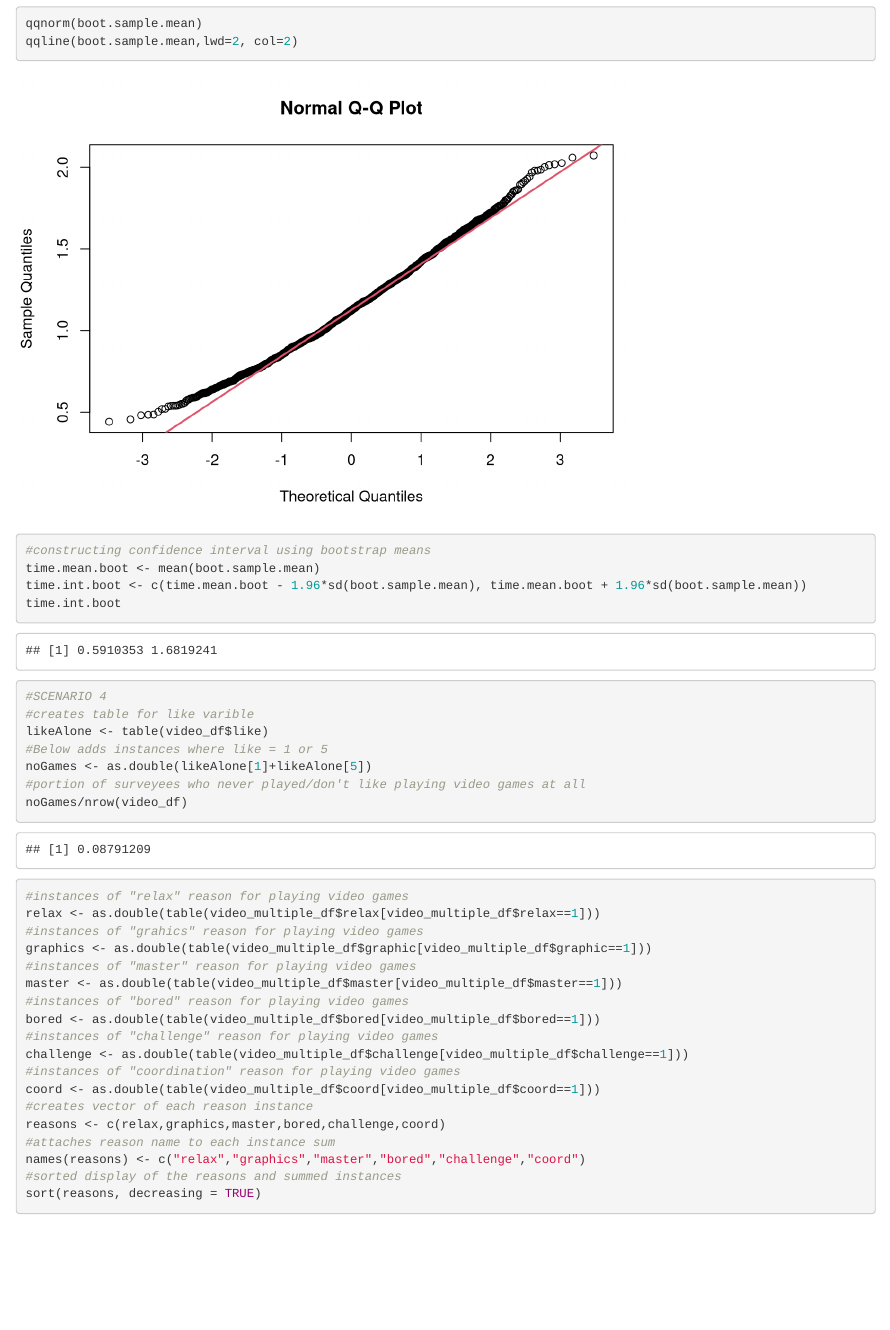
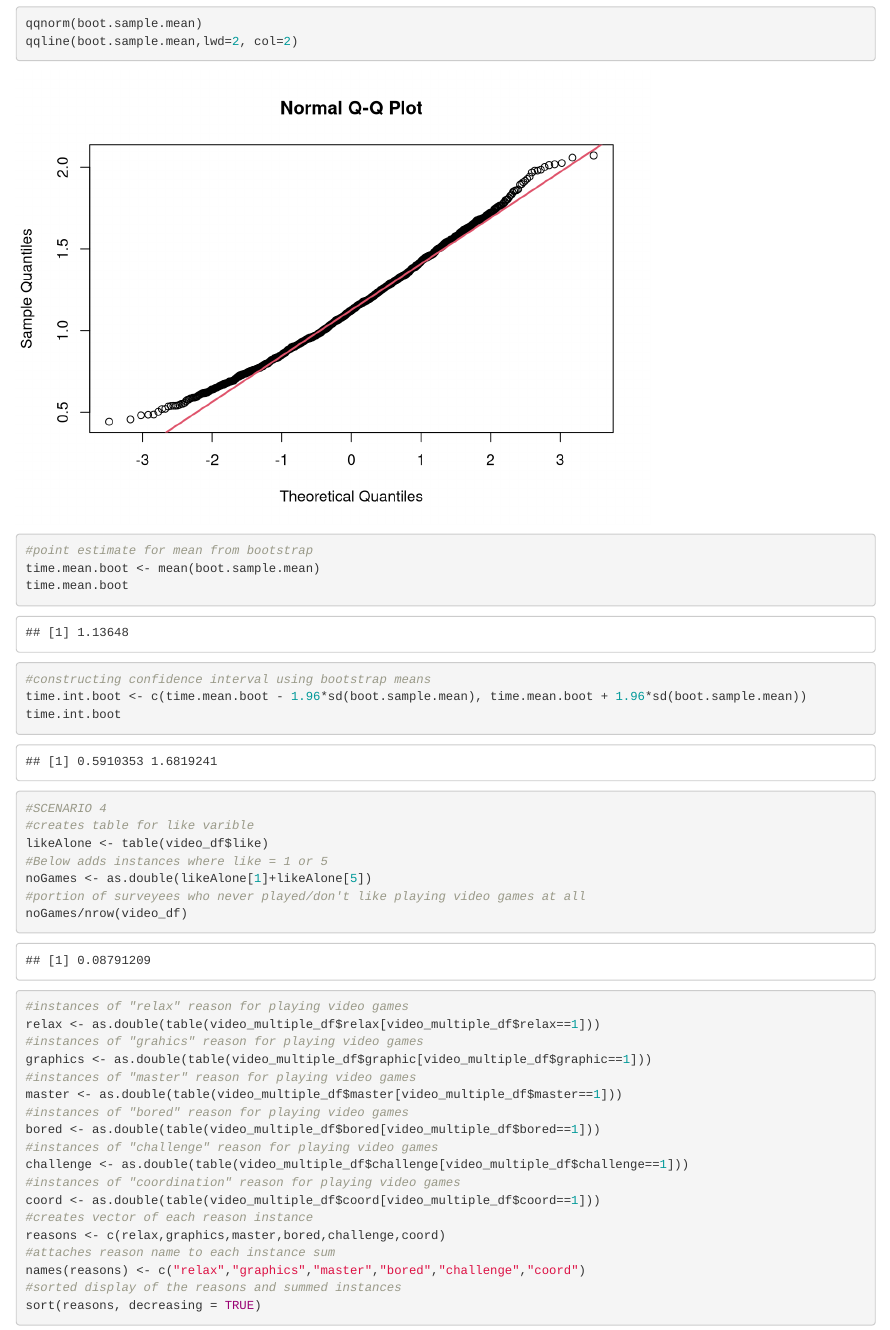
Before and after one commit to jtbenson116/MATH189-hw2, an R Markdown document (math189-homework02.Rmd): the page in a window 1100 px wide, from 15200 px down. Rendered offline with R 4.5, knitr and Pandoc, with nearby package versions; code that draws random numbers runs with fixed seeds of ours.

Commit message:
Slight addition to my scenario 3

```diff
--- a/math189-homework02.Rmd
+++ b/math189-homework02.Rmd
@@ -126,8 +126,10 @@ hist(boot.sample.mean,breaks = 20, probability = TRUE, density = 40, col = 7, bo
 lines(density(boot.sample.mean, adjust = 2),lwd=2, col = 2)
 qqnorm(boot.sample.mean)
 qqline(boot.sample.mean,lwd=2, col=2)
+#point estimate for mean from bootstrap
+time.mean.boot <- mean(boot.sample.mean)
+time.mean.boot
 #constructing confidence interval using bootstrap means
-time.mean.boot <- mean(boot.sample.mean)
 time.int.boot <- c(time.mean.boot - 1.96*sd(boot.sample.mean), time.mean.boot + 1.96*sd(boot.sample.mean))
 time.int.boot
 
```
